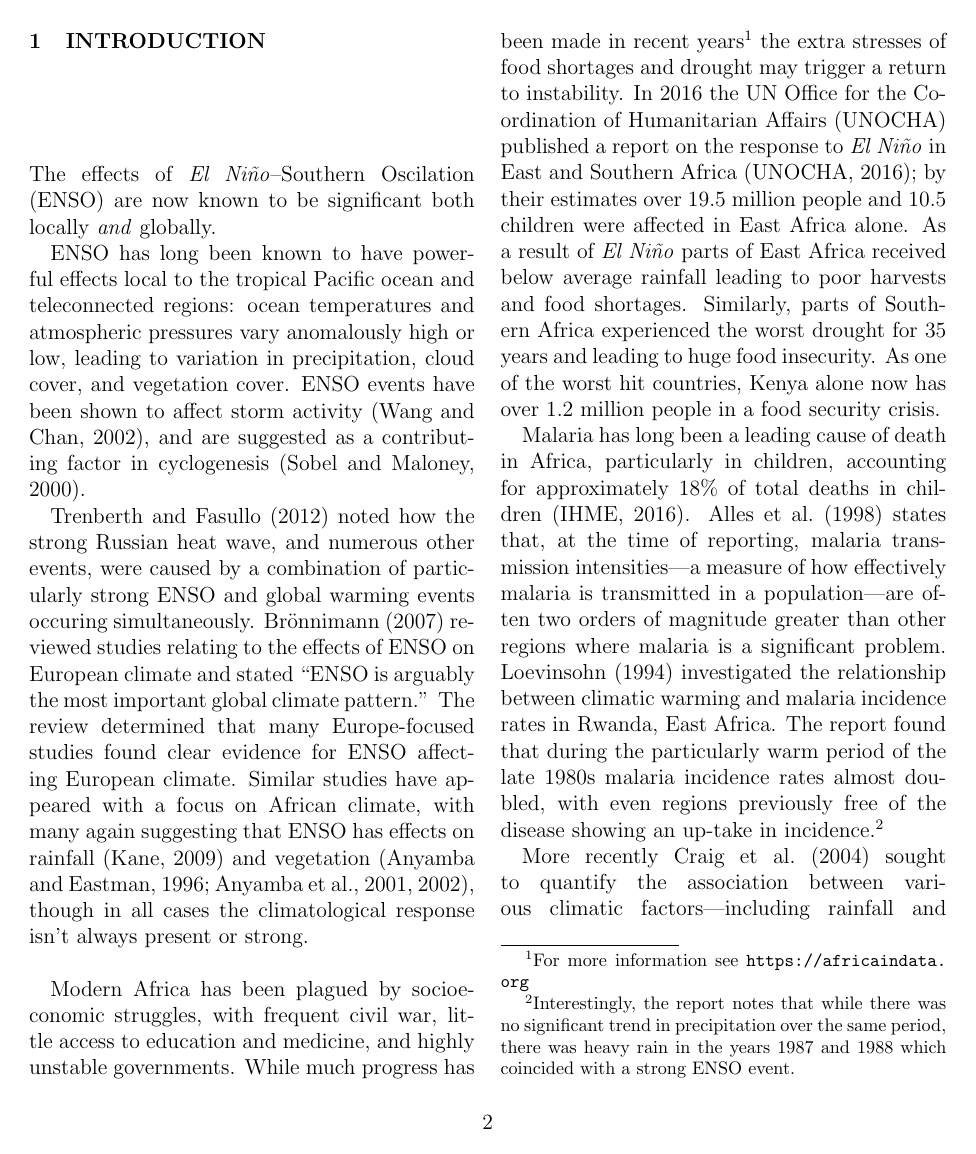
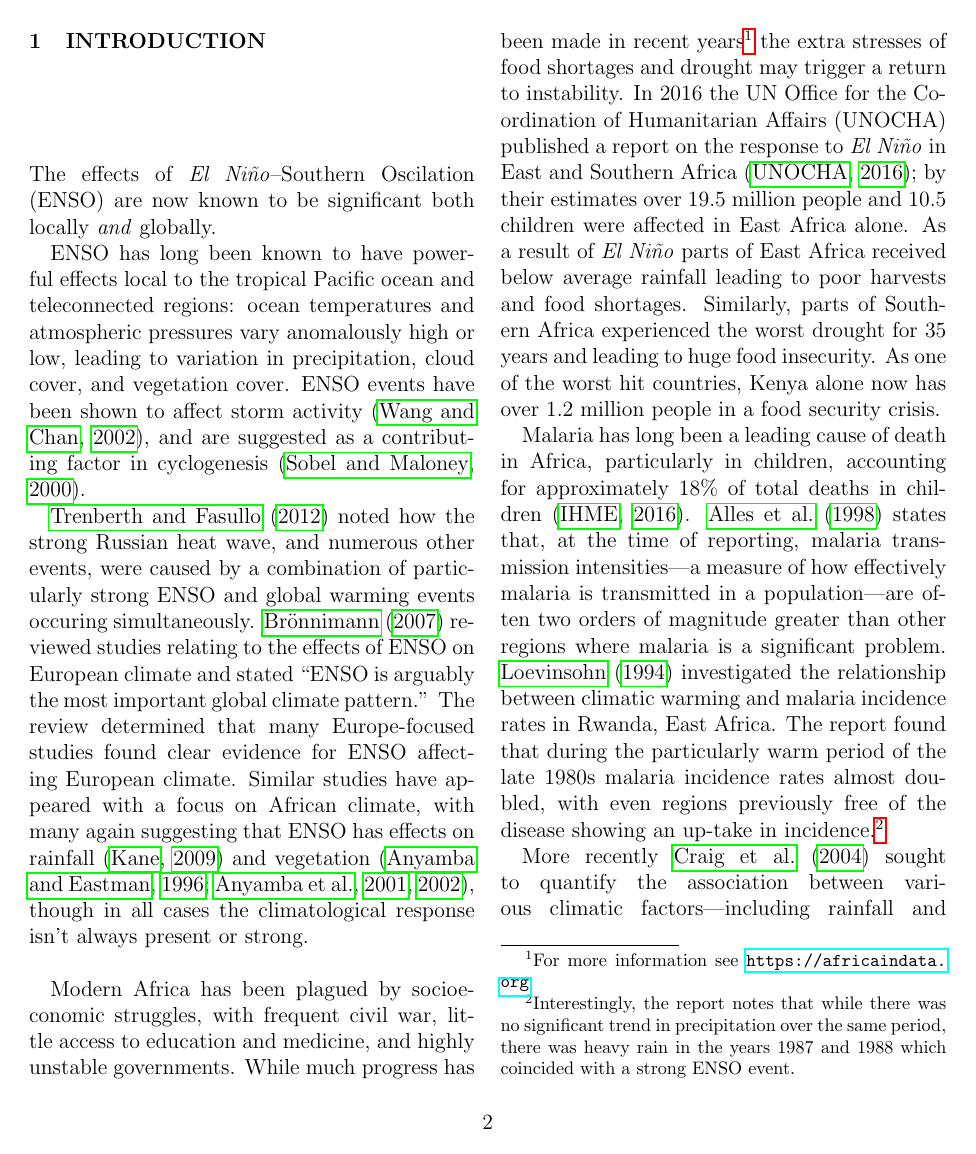
Before and after one commit to lconaboy/weathr, a LaTeX paper (report/report.tex): page 3 of 36. Compiled offline with pdfLaTeX.

Commit message:
just a lil merge ting on a ting

```diff
--- a/report/report.tex
+++ b/report/report.tex
@@ -1,8 +1,8 @@
 \documentclass[12pt, twocolumn, x11names]{article}
 
 \usepackage{amsmath}
-\usepackage[draft]{hyperref}
-\usepackage[draft]{graphicx}
+\usepackage{hyperref}
+\usepackage{graphicx}
 \usepackage{tikz}
 \usepackage{booktabs}
 \usepackage{caption}
```
